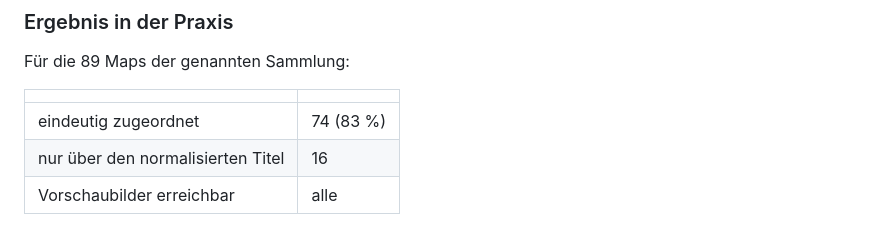
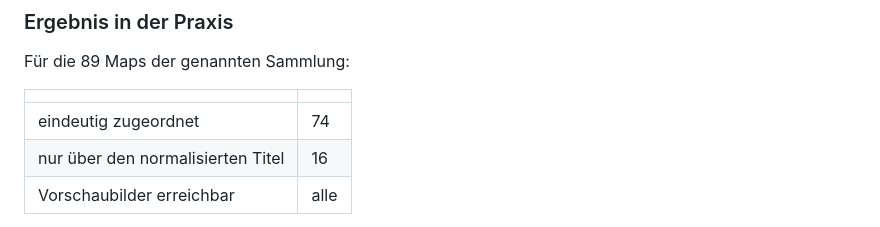
Before and after one commit to ufoman444/ttt-loadingscreen, a Markdown page: docs/DATA-PIPELINE.md, the part around the change. GitHub-like rendering.

```diff
--- a/docs/DATA-PIPELINE.md
+++ b/docs/DATA-PIPELINE.md
@@ -97,7 +97,7 @@ Für die 89 Maps der genannten Sammlung:
 
 | | |
 |---|---|
-| eindeutig zugeordnet | 74 (83 %) |
+| eindeutig zugeordnet | 74 |
 | nur über den normalisierten Titel | 16 |
 | Vorschaubilder erreichbar | alle |
 
```
Also changed, not shown: README.md (+4 -4 lines).
